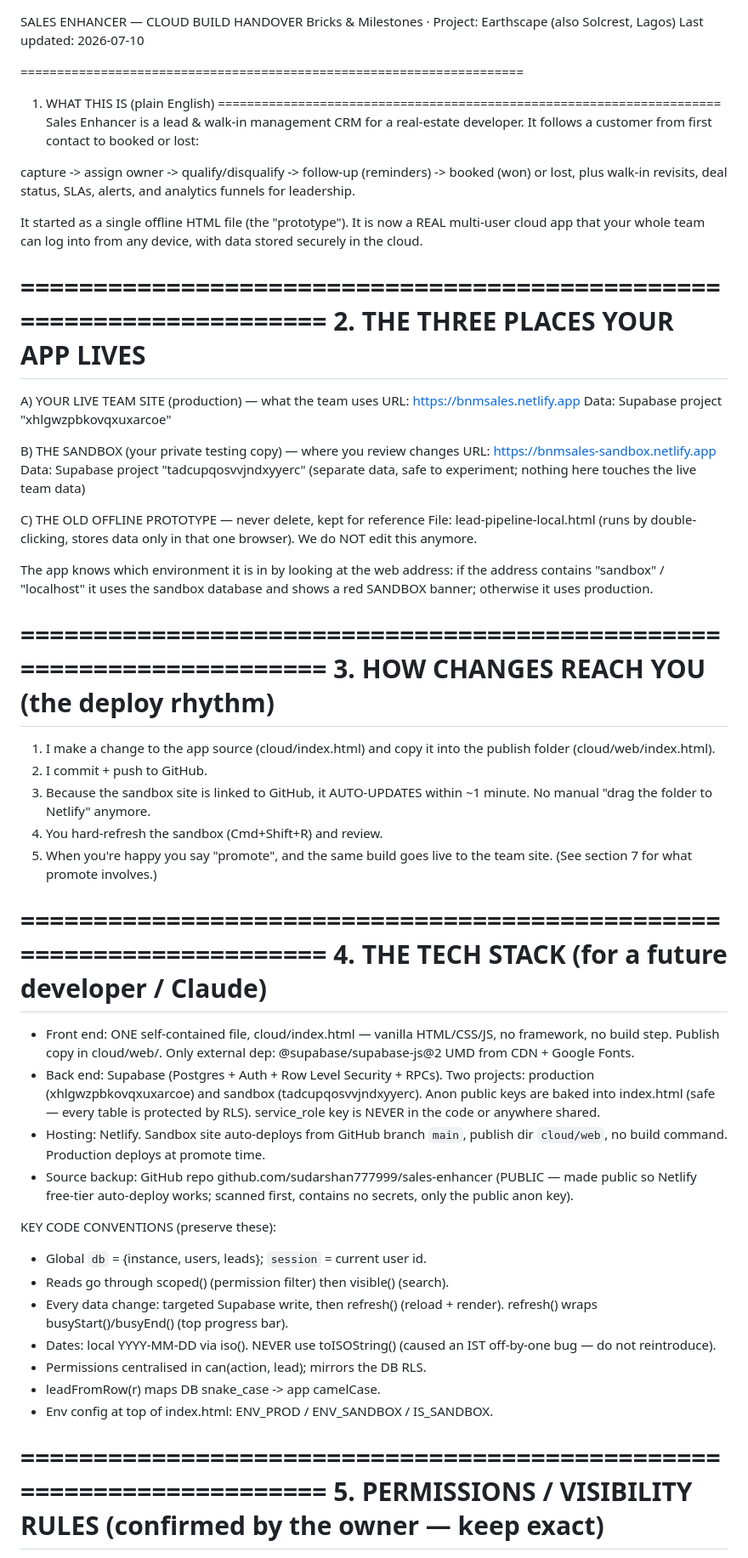
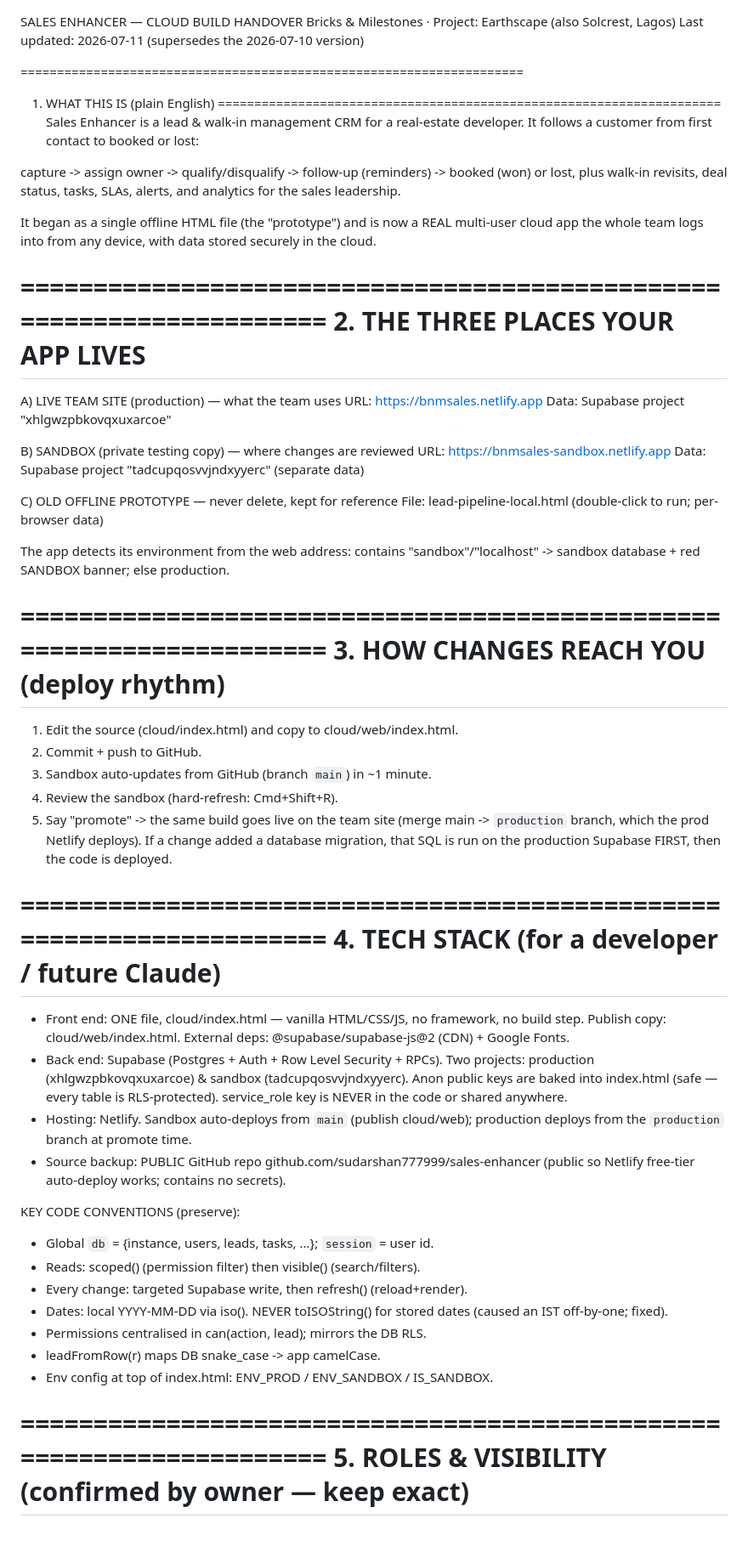
Before and after one commit to sudarshan777999/sales-enhancer, a Markdown page: cloud/HANDOVER-CLOUD.md, the part around one of its changes. Shown at 85% size. Drawn GitHub-style; blank space fills up the shorter version.

Commit message:
Update cloud handover doc (2026-07-11): all features through migration-19, current prod status

```diff
--- a/cloud/HANDOVER-CLOUD.md
+++ b/cloud/HANDOVER-CLOUD.md
@@ -1,6 +1,6 @@
 SALES ENHANCER — CLOUD BUILD HANDOVER
 Bricks & Milestones · Project: Earthscape (also Solcrest, Lagos)
-Last updated: 2026-07-10
+Last updated: 2026-07-11 (supersedes the 2026-07-10 version)
 
 =====================================================================
 1. WHAT THIS IS (plain English)
@@ -9,74 +9,69 @@ Sales Enhancer is a lead & walk-in management CRM for a real-estate
 developer. It follows a customer from first contact to booked or lost:
 
   capture -> assign owner -> qualify/disqualify -> follow-up (reminders)
-  -> booked (won) or lost, plus walk-in revisits, deal status, SLAs,
-  alerts, and analytics funnels for leadership.
+  -> booked (won) or lost, plus walk-in revisits, deal status, tasks,
+  SLAs, alerts, and analytics for the sales leadership.
 
-It started as a single offline HTML file (the "prototype"). It is now a
-REAL multi-user cloud app that your whole team can log into from any
-device, with data stored securely in the cloud.
+It began as a single offline HTML file (the "prototype") and is now a
+REAL multi-user cloud app the whole team logs into from any device, with
+data stored securely in the cloud.
 
 =====================================================================
 2. THE THREE PLACES YOUR APP LIVES
 =====================================================================
-A) YOUR LIVE TEAM SITE (production) — what the team uses
+A) LIVE TEAM SITE (production) — what the team uses
    URL:  https://bnmsales.netlify.app
    Data: Supabase project "xhlgwzpbkovqxuxarcoe"
 
-B) THE SANDBOX (your private testing copy) — where you review changes
+B) SANDBOX (private testing copy) — where changes are reviewed
    URL:  https://bnmsales-sandbox.netlify.app
-   Data: Supabase project "tadcupqosvvjndxyyerc" (separate data, safe to
-         experiment; nothing here touches the live team data)
+   Data: Supabase project "tadcupqosvvjndxyyerc" (separate data)
 
-C) THE OLD OFFLINE PROTOTYPE — never delete, kept for reference
-   File: lead-pipeline-local.html (runs by double-clicking, stores data
-         only in that one browser). We do NOT edit this anymore.
+C) OLD OFFLINE PROTOTYPE — never delete, kept for reference
+   File: lead-pipeline-local.html (double-click to run; per-browser data)
 
-The app knows which environment it is in by looking at the web address:
-if the address contains "sandbox" / "localhost" it uses the sandbox
-database and shows a red SANDBOX banner; otherwise it uses production.
+The app detects its environment from the web address: contains
+"sandbox"/"localhost" -> sandbox database + red SANDBOX banner; else
+production.
 
 =====================================================================
-3. HOW CHANGES REACH YOU (the deploy rhythm)
+3. HOW CHANGES REACH YOU (deploy rhythm)
 =====================================================================
-1. I make a change to the app source (cloud/index.html) and copy it into
-   the publish folder (cloud/web/index.html).
-2. I commit + push to GitHub.
-3. Because the sandbox site is linked to GitHub, it AUTO-UPDATES within
-   ~1 minute. No manual "drag the folder to Netlify" anymore.
-4. You hard-refresh the sandbox (Cmd+Shift+R) and review.
-5. When you're happy you say "promote", and the same build goes live to
-   the team site. (See section 7 for what promote involves.)
+1. Edit the source (cloud/index.html) and copy to cloud/web/index.html.
+2. Commit + push to GitHub.
+3. Sandbox auto-updates from GitHub (branch `main`) in ~1 minute.
+4. Review the sandbox (hard-refresh: Cmd+Shift+R).
+5. Say "promote" -> the same build goes live on the team site
+   (merge main -> `production` branch, which the prod Netlify deploys).
+   If a change added a database migration, that SQL is run on the
+   production Supabase FIRST, then the code is deployed.
 
 =====================================================================
-4. THE TECH STACK (for a future developer / Claude)
+4. TECH STACK (for a developer / future Claude)
 =====================================================================
-- Front end: ONE self-contained file, cloud/index.html — vanilla
-  HTML/CSS/JS, no framework, no build step. Publish copy in cloud/web/.
-  Only external dep: @supabase/supabase-js@2 UMD from CDN + Google Fonts.
-- Back end: Supabase (Postgres + Auth + Row Level Security + RPCs). Two
-  projects: production (xhlgwzpbkovqxuxarcoe) and sandbox
+- Front end: ONE file, cloud/index.html — vanilla HTML/CSS/JS, no
+  framework, no build step. Publish copy: cloud/web/index.html.
+  External deps: @supabase/supabase-js@2 (CDN) + Google Fonts.
+- Back end: Supabase (Postgres + Auth + Row Level Security + RPCs).
+  Two projects: production (xhlgwzpbkovqxuxarcoe) & sandbox
   (tadcupqosvvjndxyyerc). Anon public keys are baked into index.html
-  (safe — every table is protected by RLS). service_role key is NEVER
-  in the code or anywhere shared.
-- Hosting: Netlify. Sandbox site auto-deploys from GitHub branch `main`,
-  publish dir `cloud/web`, no build command. Production deploys at
-  promote time.
-- Source backup: GitHub repo github.com/sudarshan777999/sales-enhancer
-  (PUBLIC — made public so Netlify free-tier auto-deploy works; scanned
-  first, contains no secrets, only the public anon key).
+  (safe — every table is RLS-protected). service_role key is NEVER in
+  the code or shared anywhere.
+- Hosting: Netlify. Sandbox auto-deploys from `main` (publish cloud/web);
+  production deploys from the `production` branch at promote time.
+- Source backup: PUBLIC GitHub repo github.com/sudarshan777999/sales-enhancer
+  (public so Netlify free-tier auto-deploy works; contains no secrets).
 
-KEY CODE CONVENTIONS (preserve these):
-- Global `db` = {instance, users, leads}; `session` = current user id.
-- Reads go through scoped() (permission filter) then visible() (search).
-- Every data change: targeted Supabase write, then refresh() (reload +
-  render). refresh() wraps busyStart()/busyEnd() (top progress bar).
-- Dates: local YYYY-MM-DD via iso(). NEVER use toISOString() (caused an
-  IST off-by-one bug — do not reintroduce).
+KEY CODE CONVENTIONS (preserve):
+- Global `db` = {instance, users, leads, tasks, ...}; `session` = user id.
+- Reads: scoped() (permission filter) then visible() (search/filters).
+- Every change: targeted Supabase write, then refresh() (reload+render).
+- Dates: local YYYY-MM-DD via iso(). NEVER toISOString() for stored
+  dates (caused an IST off-by-one; fixed).
 - Permissions centralised in can(action, lead); mirrors the DB RLS.
 - leadFromRow(r) maps DB snake_case -> app camelCase.
 - Env config at top of index.html: ENV_PROD / ENV_SANDBOX / IS_SANDBOX.
 
 =====================================================================
-5. PERMISSIONS / VISIBILITY RULES (confirmed by the owner — keep exact)
+5. ROLES & VISIBILITY (confirmed by owner — keep exact)
 =====================================================================
```
Also changed, not shown: other parts of cloud/HANDOVER-CLOUD.md (+131 -88 lines).
